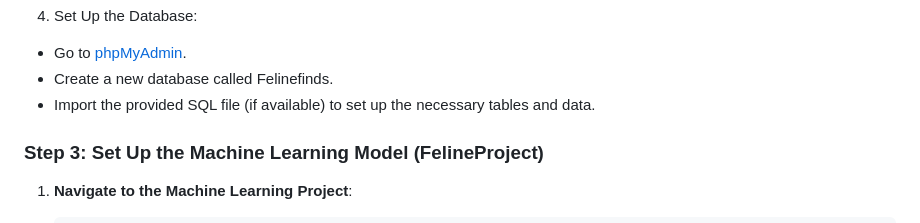
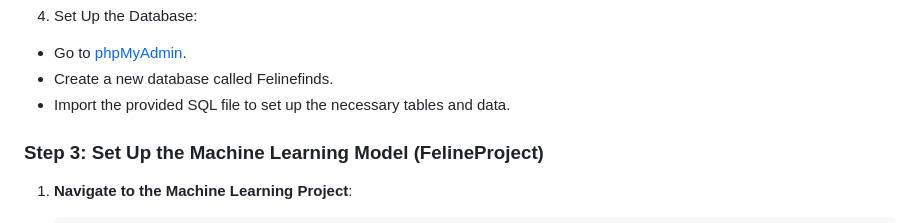
Before and after one commit to MariaMunawwar/FelineFindsWebsite, a Markdown page: README.md, the part around the change. Rendered like a GitHub page.

```diff
--- a/README.md
+++ b/README.md
@@ -51,7 +51,7 @@ cd FelineFindsWebsite
 4. Set Up the Database:
 - Go to [phpMyAdmin](http://localhost/phpmyadmin/index.php).
 - Create a new database called Felinefinds.
-- Import the provided SQL file (if available) to set up the necessary tables and data.
+- Import the provided SQL file to set up the necessary tables and data.
 
 ### Step 3: Set Up the Machine Learning Model (FelineProject)
 
```
